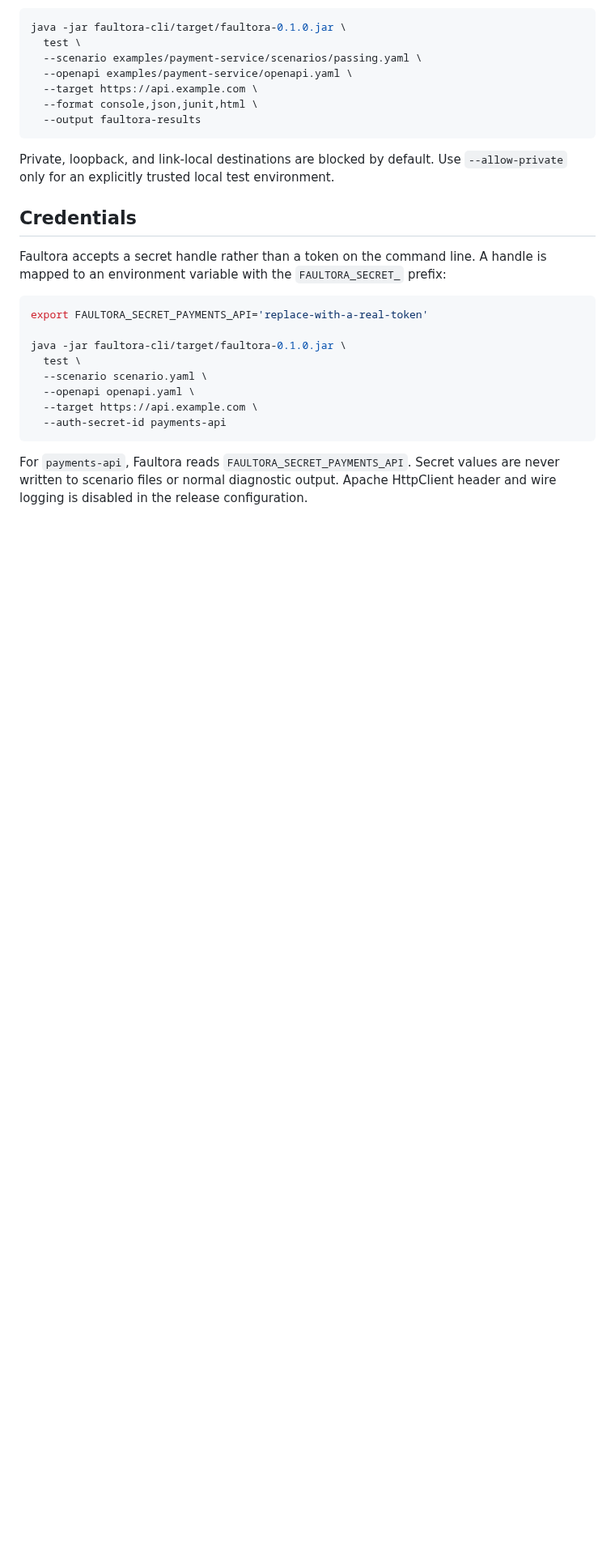
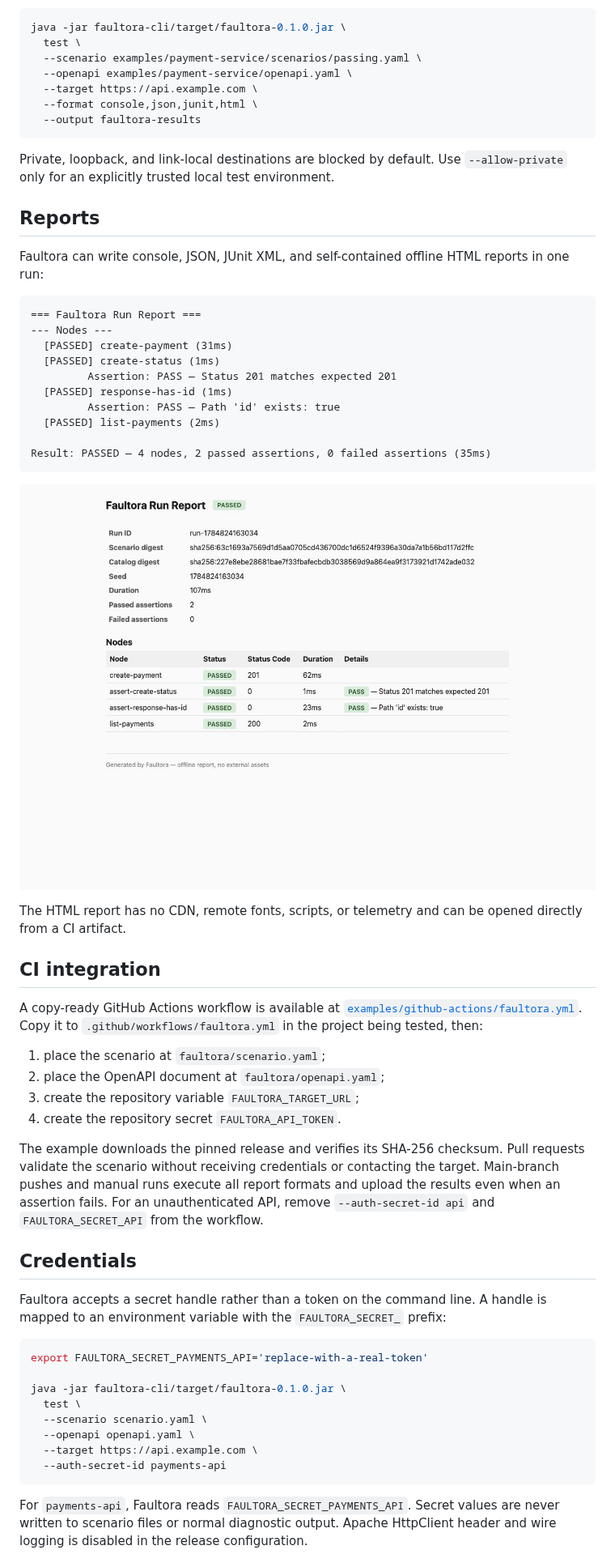
Before and after one commit to Malatiel/Faultora, a Markdown page: README.md, the part around one of its changes. Shown at 81% size. GitHub-like rendering; pictures changed too: docs/assets/html-report.png (added); blank space fills up the shorter version.

Commit message:
fix: polish reports and public documentation

````diff
--- a/README.md
+++ b/README.md
@@ -89,6 +113,46 @@ java -jar faultora-cli/target/faultora-0.1.0.jar \
 Private, loopback, and link-local destinations are blocked by default. Use
 `--allow-private` only for an explicitly trusted local test environment.
 
+## Reports
+
+Faultora can write console, JSON, JUnit XML, and self-contained offline HTML
+reports in one run:
+
+```text
+=== Faultora Run Report ===
+--- Nodes ---
+  [PASSED] create-payment (31ms)
+  [PASSED] create-status (1ms)
+         Assertion: PASS — Status 201 matches expected 201
+  [PASSED] response-has-id (1ms)
+         Assertion: PASS — Path 'id' exists: true
+  [PASSED] list-payments (2ms)
+
+Result: PASSED — 4 nodes, 2 passed assertions, 0 failed assertions (35ms)
+```
+
+![Faultora HTML report](docs/assets/html-report.png)
+
+The HTML report has no CDN, remote fonts, scripts, or telemetry and can be
+opened directly from a CI artifact.
+
+## CI integration
+
+A copy-ready GitHub Actions workflow is available at
+[`examples/github-actions/faultora.yml`](examples/github-actions/faultora.yml).
+Copy it to `.github/workflows/faultora.yml` in the project being tested, then:
+
+1. place the scenario at `faultora/scenario.yaml`;
+2. place the OpenAPI document at `faultora/openapi.yaml`;
+3. create the repository variable `FAULTORA_TARGET_URL`;
+4. create the repository secret `FAULTORA_API_TOKEN`.
+
+The example downloads the pinned release and verifies its SHA-256 checksum.
+Pull requests validate the scenario without receiving credentials or contacting
+the target. Main-branch pushes and manual runs execute all report formats and
+upload the results even when an assertion fails. For an unauthenticated API,
+remove `--auth-secret-id api` and `FAULTORA_SECRET_API` from the workflow.
+
 ## Credentials
 
 Faultora accepts a secret handle rather than a token on the command line. A
````
Also changed, not shown: other parts of README.md (+31 -3 lines), CHANGELOG.md (+19 -1 lines), docs/SCENARIO_REFERENCE.md (added, +398 -0 lines), 9 other files.
